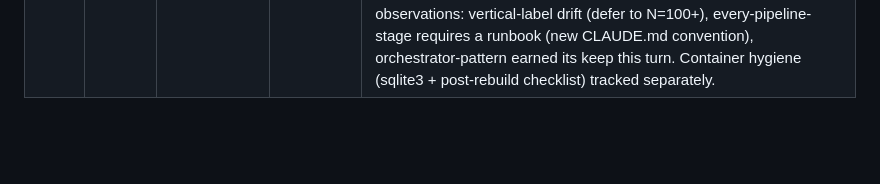
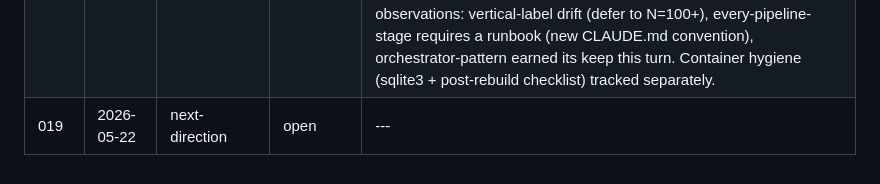
Before and after one commit to peeeev/apfun, a Markdown page: docs/orchestrator/INDEX.md, the part around the change. Drawn GitHub-style; blank space fills up the shorter version.

```diff
--- a/docs/orchestrator/INDEX.md
+++ b/docs/orchestrator/INDEX.md
@@ -22,3 +22,4 @@ See `CLAUDE.md` → "Orchestrator Pattern (External Review)" for the workflow.
 | 016 | 2026-05-21 | task-010-prep             | answered | reconciliation: Stage 1 reads `signal_text` (join `raw_signals` for `url`/`captured_at` only); Q1 keyword-set bucketing with deterministic `frozenset` hashing; Q2 `cache_ttl: Literal["5m","1h"]` knob on `judge()` + `cache_write_1h_per_mtok = 10.00` for Opus; Q3 `judge_json()` + `JSONParseError` retryable in same loop, truncated raw response logged on final-attempt failure; Q4 single `task="cluster"` tag, two prompt templates, pass-2 receives only cluster titles + keywords + merge map output; Q5 link to rejected candidates with **HITL-durable** convention (don't auto-resurrect to pending); Q6 skip `is_low_signal=True` in Stage 1; Q7 `_MAX_BUCKETS_PER_RUN=50` + `_MAX_SIGNALS_PER_RUN=500` caps with retune triggers; Q8 permanently skip already-clustered (manual delete = re-cluster); risk profile: prompt iteration dominates, `scripts/replay_clustering.py` early, post-merge orchestrator request after first scheduled run |
 | 017 | 2026-05-21 | task-011-vs-013-sequencing | answered | Q4 (real-data run first) confirmed; orchestrator explicitly declines to answer Q1/Q2/Q3 until empirical input exists. Write `docs/operator/runbooks/001-stage1-first-pass.md` (small batch: 2-3 subs × ~25 posts, $5 budget guard). Operator executes; captures (1) ~10 representative candidates with raw text + contributing signals, (2) `llm_runs` aggregates per task, (3) free-form operational observations. Pre-committed routing matrix in request 018 keyed on cluster quality: 70%+ reviewable → take the nudge (013+014); noticeably noisy → defer nudge, ship 011 first; unusable → prompt iteration on `cluster.j2`. New "Operator runbooks" convention added to CLAUDE.md (sibling to docs/orchestrator/). **Stop after the runbook is committed.** |
 | 018 | 2026-05-22 | stage1-empirical-input    | answered | routing confirmed: 013+014 bundled (cluster quality landed in 70%+ reviewable bucket). Q2 cost: PRICING math checks out (single-bucket artifact); defer re-validation to N=100+ post-scheduler. Q3 drop `_maybe_warn_budget` (already in PR #11) + add `effort` column to `llm_runs` (this PR). Q4 Reddit accept-and-defer. Q5 "Synthetic tests don't catch surface-changing bugs" Lesson Learned added to CLAUDE.md with the three-category framing. Q6 cache_blocks: defer to post-N=100+. Q7 singleton buckets: data-shape, not bug. Three observations: vertical-label drift (defer to N=100+), every-pipeline-stage requires a runbook (new CLAUDE.md convention), orchestrator-pattern earned its keep this turn. Container hygiene (sqlite3 + post-rebuild checklist) tracked separately. |
+| 019 | 2026-05-22 | next-direction            | open     | ---                                                                                                                                                                                                                          |
```
Also changed, not shown: docs/orchestrator/019-next-direction.md (added, +41 -0 lines).
